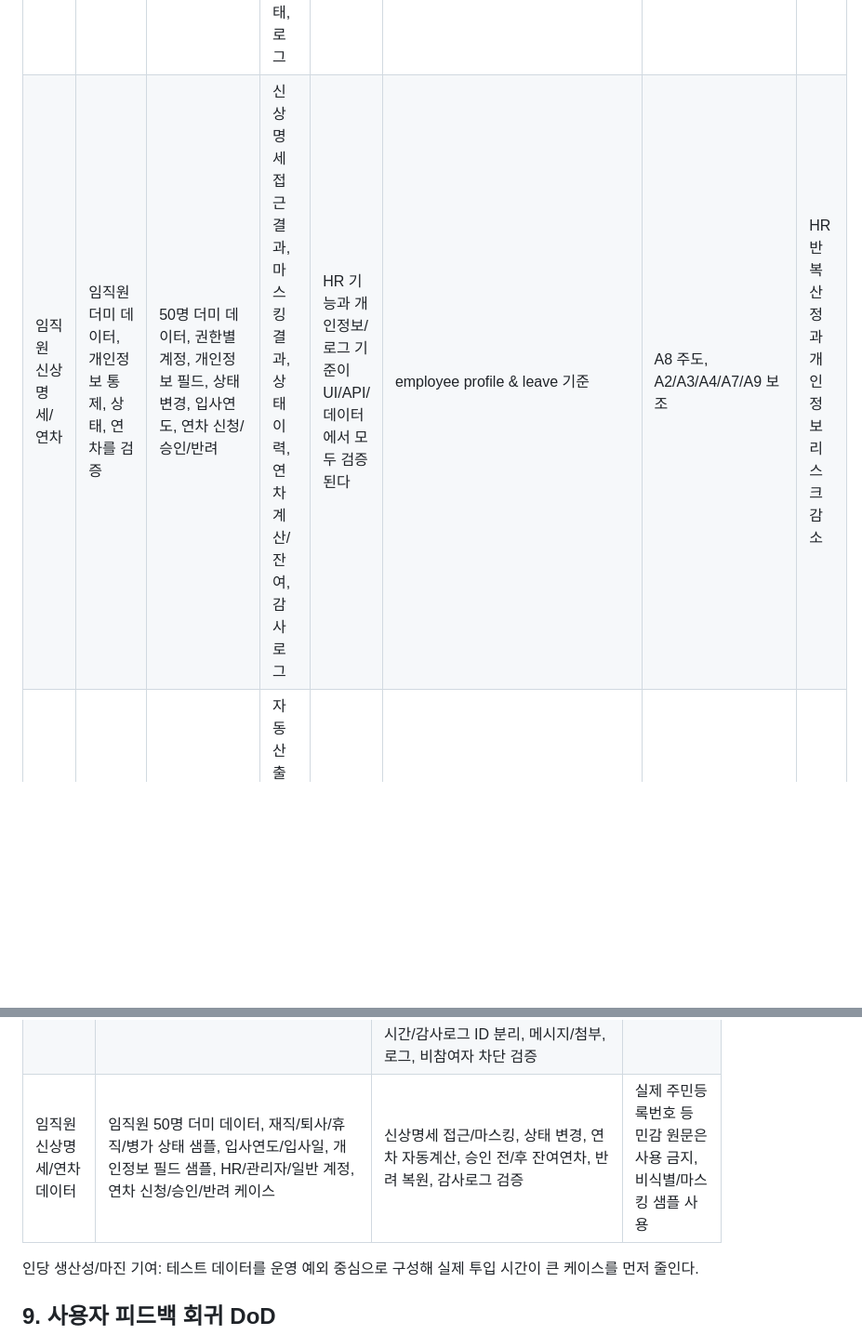
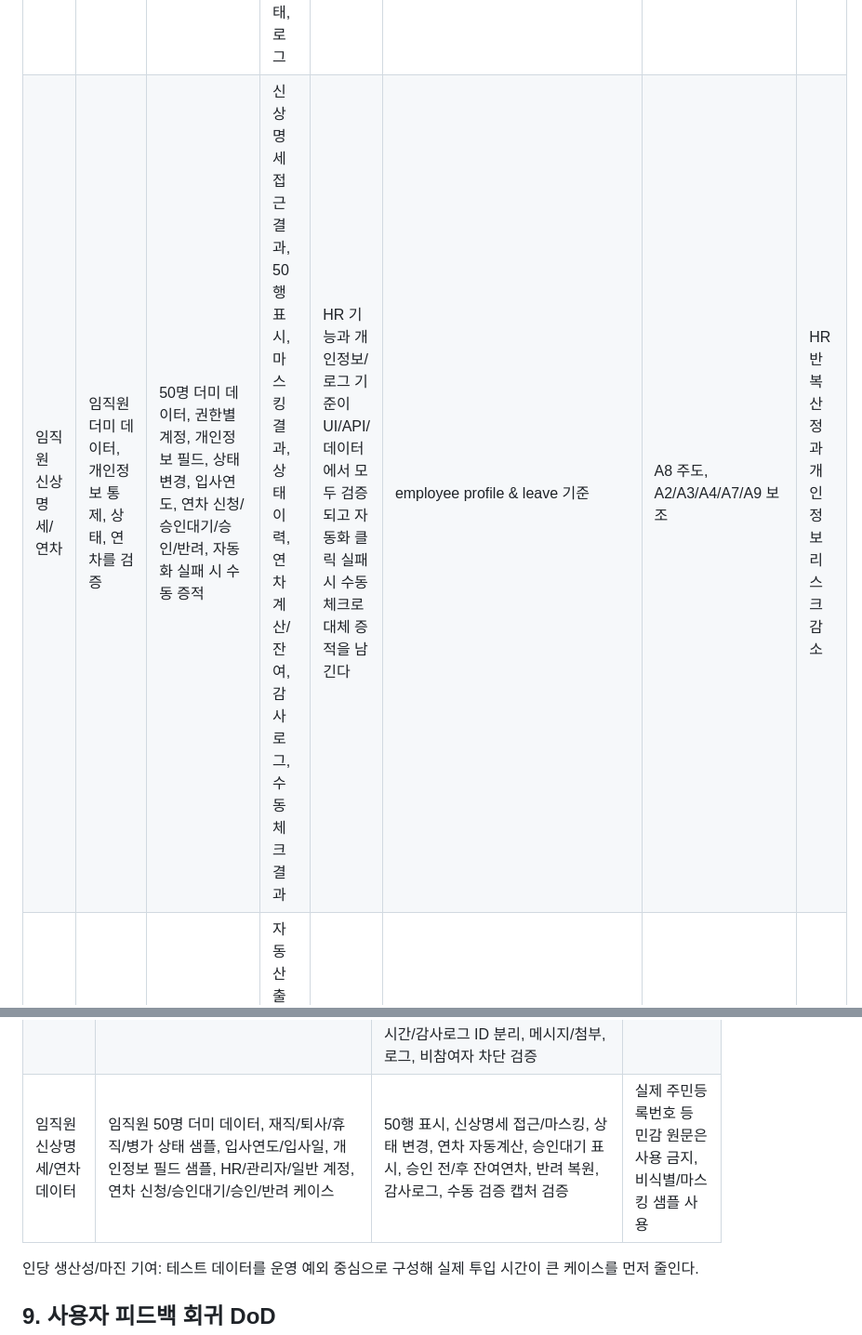
Before and after one commit to kimgwinil/etbs-os, a Markdown page: specs/qa/mvp-acceptance-matrix.md, 2 parts joined by grey strips. Shown at 93% size. GitHub-like rendering; blank space fills up the shorter version.

Commit message:
Add HR leave QA manual checks

```diff
--- a/specs/qa/mvp-acceptance-matrix.md
+++ b/specs/qa/mvp-acceptance-matrix.md
@@ -107,7 +107,7 @@
 | 외주 접속 | 외주 계정, 접속 정책, 데이터 접근 차단, 회수를 검증 | PM 승인 상태, 외주 개인 계정, 만료일, 허용 IP/정책, 메뉴/데이터/다운로드 요청, 기간 종료 | 접속 허용/차단, 로그, 회수 기록 | 승인/계정/만료/정책/권한/로그/회수 기준이 접속 환경과 앱 권한에서 모두 검증된다 | external-vendor-access 스펙 | A8 주도, A7/A9 보조 | 외주 협업 지연과 권한 방치 감소 |
 | 메뉴별 설정 통합 | 설정 카드와 실제 패널, 저장 피드백, 감사로그를 검증 | 8개 메뉴 카드, 설정 권한/비권한 계정, 필드/토글/권한/저장 버튼, 활성 상태 | 패널 표시, 저장 허용/차단, 토스트/로그 안내, 감사로그 | 모든 대상 메뉴의 설정 패널이 실제 기능과 연결되고 저장 결과가 추적된다 | integrated menu settings 기준 | A8 주도, A3/A7/A9 보조 | 설정 누락과 오조작 감소 |
 | 팀 채팅방 | 기존 방 전환/신규 생성, 메시지 UI, 첨부, 로그를 검증 | 팀원 선택, 동일 팀원 재선택, 다중 선택, 동일 참여자 조합 재선택, 미선택 생성 시도, 메시지 본문, 메시지 시간, 감사로그 ID, 첨부 파일, 비참여자 접근 | 기존 방 전환, 신규 방 생성, 중복 생성 차단, 채팅방 목록, 활성방, 참여자, 보낸 사람 이름 라벨, 내/상대 메시지 좌우 배치, 본문/시간/감사로그 ID 분리 표시, 첨부 상태, 로그 | 협업 기능, 방 중복 방지, 메시지 UI 구조, 권한/로그 기준이 UI/API에서 모두 검증된다 | team chat 기준 | A8 주도, A2/A3/A7/A9 보조 | 협업 오류, 전달 누락, 대화방 중복 감소 |
-| 임직원 신상명세/연차 | 임직원 더미 데이터, 개인정보 통제, 상태, 연차를 검증 | 50명 더미 데이터, 권한별 계정, 개인정보 필드, 상태 변경, 입사연도, 연차 신청/승인/반려 | 신상명세 접근 결과, 마스킹 결과, 상태 이력, 연차 계산/잔여, 감사로그 | HR 기능과 개인정보/로그 기준이 UI/API/데이터에서 모두 검증된다 | employee profile & leave 기준 | A8 주도, A2/A3/A4/A7/A9 보조 | HR 반복 산정과 개인정보 리스크 감소 |
+| 임직원 신상명세/연차 | 임직원 더미 데이터, 개인정보 통제, 상태, 연차를 검증 | 50명 더미 데이터, 권한별 계정, 개인정보 필드, 상태 변경, 입사연도, 연차 신청/승인대기/승인/반려, 자동화 실패 시 수동 증적 | 신상명세 접근 결과, 50행 표시, 마스킹 결과, 상태 이력, 연차 계산/잔여, 감사로그, 수동 체크 결과 | HR 기능과 개인정보/로그 기준이 UI/API/데이터에서 모두 검증되고 자동화 클릭 실패 시 수동 체크로 대체 증적을 남긴다 | employee profile & leave 기준 | A8 주도, A2/A3/A4/A7/A9 보조 | HR 반복 산정과 개인정보 리스크 감소 |
 | 사용자 피드백 회귀 | 산식/결재/월별 추이 사용자 피드백을 회귀 기준으로 검증 | 품목별 판매가격/매입가격/수량/비용 기준율, 승인대기 팝업, 월별 처리량/마진 데이터 | 자동 산출 영업이익, 대시보드 일치 결과, 결재관리 처리 결과, 1월~12월 추이 | 산식 자동 산출, 결재 팝업-결재관리 이동/처리, 월별 추이가 모두 검증된다 | Profitability Dashboard, Approval Management, A4 지표 | A8 주도, A2/A3/A4/A7 보조 | 재검산, 승인 지연, 월별 보고 재작업 감소 |
 
 인당 생산성/마진 기여: 테스트 유형별 역할을 분리해 병렬 검증을 가능하게 하고 릴리즈 지연 비용을 줄인다.
@@ -161,7 +161,7 @@
 | 외주 접속 데이터 | 외주 업체, 개인별 담당자, 이메일/연락처, 접속 목적, dev/staging, 접속 기간, 만료일, 허용 IP/접속 정책, 메뉴/권한/데이터 범위 | 승인 전 비활성, 개인별 계정, IP/정책 차단, 메뉴/개인정보/다운로드 차단, 로그, 회수 검증 | 실제 개인정보와 운영 시크릿은 사용 금지, 샘플/마스킹 데이터 사용 |
 | 메뉴별 설정 통합 데이터 | 8개 대상 메뉴 카드, 메뉴 ID, 설정 권한/비권한 계정, 필드, 토글, 권한 옵션, 저장값, 활성 상태, 변경 사유 후보 | 카드-패널 연결, 필수 컨트롤, 저장 피드백, 감사로그, 권한 차단 검증 | 실제 설정값 변경은 샘플 또는 테스트 환경에서만 수행 |
 | 팀 채팅방 데이터 | 로그인 사용자, 팀원 3명 이상, 기존 DM, 기존 동일 참여자 단톡방, DM 대상, 단톡방 대상, 메시지 본문, 메시지 시간, 감사로그 ID, 첨부 파일 샘플, 비참여자 계정 | 기존 DM 전환/신규 DM, 중복 DM 차단, 기존 동일 참여자 단톡방 전환/신규 단톡방, 중복 단톡방 차단, 미선택 차단, 목록/활성방/참여자 표시, 보낸 사람 이름 라벨, 현재 사용자 이름 표시, 내/상대 메시지 좌우 배치, 본문/시간/감사로그 ID 분리, 메시지/첨부, 로그, 비참여자 차단 검증 | 첨부 파일은 비민감 샘플 사용 |
-| 임직원 신상명세/연차 데이터 | 임직원 50명 더미 데이터, 재직/퇴사/휴직/병가 상태 샘플, 입사연도/입사일, 개인정보 필드 샘플, HR/관리자/일반 계정, 연차 신청/승인/반려 케이스 | 신상명세 접근/마스킹, 상태 변경, 연차 자동계산, 승인 전/후 잔여연차, 반려 복원, 감사로그 검증 | 실제 주민등록번호 등 민감 원문은 사용 금지, 비식별/마스킹 샘플 사용 |
+| 임직원 신상명세/연차 데이터 | 임직원 50명 더미 데이터, 재직/퇴사/휴직/병가 상태 샘플, 입사연도/입사일, 개인정보 필드 샘플, HR/관리자/일반 계정, 연차 신청/승인대기/승인/반려 케이스 | 50행 표시, 신상명세 접근/마스킹, 상태 변경, 연차 자동계산, 승인대기 표시, 승인 전/후 잔여연차, 반려 복원, 감사로그, 수동 검증 캡처 검증 | 실제 주민등록번호 등 민감 원문은 사용 금지, 비식별/마스킹 샘플 사용 |
 
 인당 생산성/마진 기여: 테스트 데이터를 운영 예외 중심으로 구성해 실제 투입 시간이 큰 케이스를 먼저 줄인다.
 
```
Also changed, not shown: other parts of specs/qa/mvp-acceptance-matrix.md (+3 -3 lines), docs/QA_A8_DRAFT.md (+15 -3 lines).
